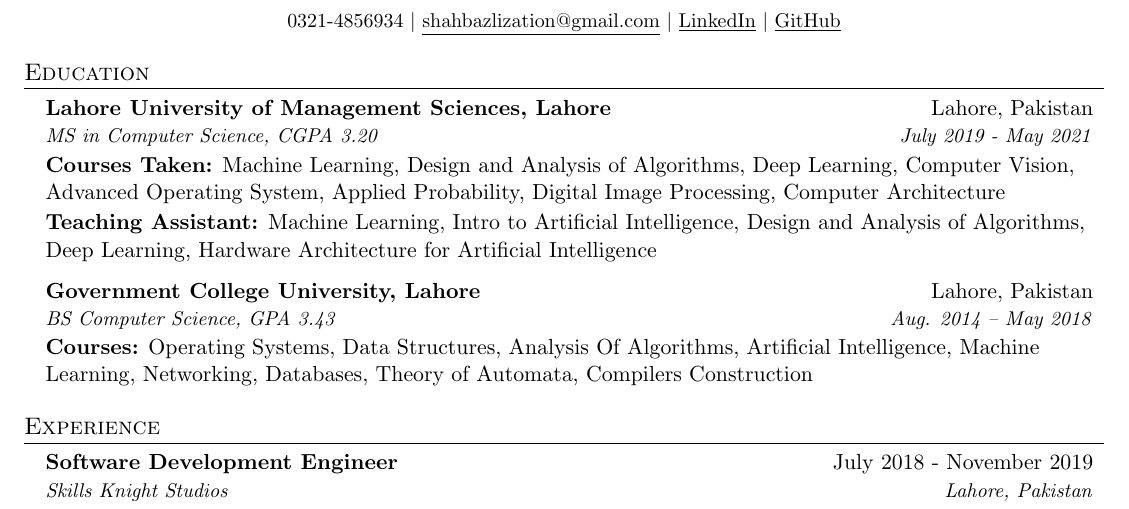
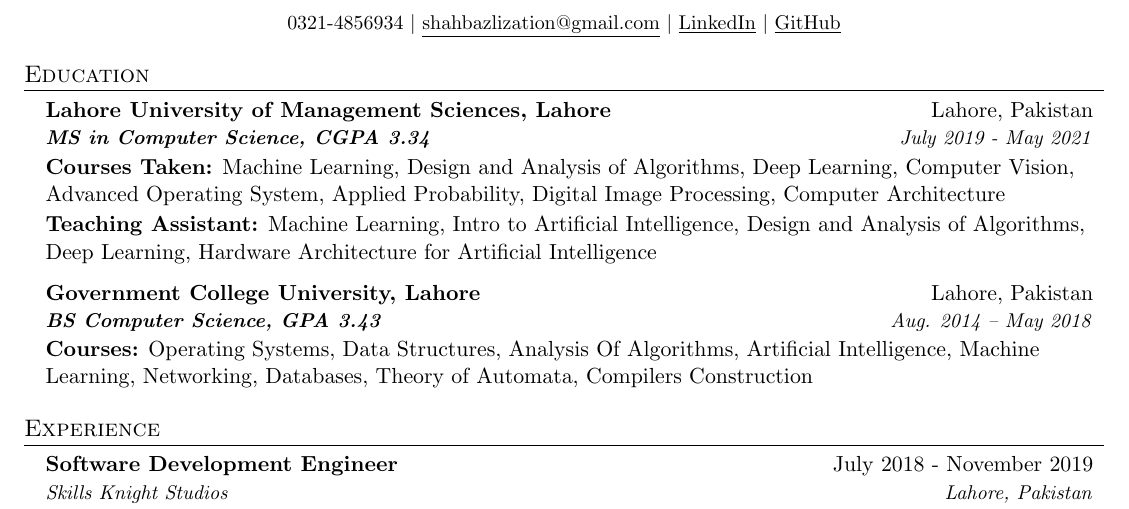
Before and after one commit to cricketjanoon/curriculum-vitae, a LaTeX CV (resume.tex): part of page 1 of 2, cut so that both start at the same text. Compiled offline with pdfLaTeX.

Commit message:
gpa update for fall semester 2020

```diff
--- a/resume.tex
+++ b/resume.tex
@@ -124,14 +124,14 @@
   \resumeSubHeadingListStart
     \resumeSubheading
       {Lahore University of Management Sciences, Lahore}{Lahore, Pakistan}
-      {MS in Computer Science, CGPA 3.20}{July 2019 - May 2021}
+      {\textbf{MS in Computer Science, CGPA 3.34}}{July 2019 - May 2021}
       \item \textbf{Courses Taken:} Machine Learning, Design and Analysis of Algorithms, Deep Learning, Computer Vision, Advanced Operating System, Applied Probability, Digital Image Processing, Computer Architecture
       \vspace{-0.25cm}
       \item \textbf{Teaching Assistant:} Machine Learning, Intro to Artificial Intelligence, Design and Analysis of Algorithms, Deep Learning, Hardware Architecture for Artificial Intelligence
 
     \resumeSubheading
       {Government College University, Lahore}{Lahore, Pakistan}
-      {BS Computer Science, GPA 3.43}{Aug. 2014 -- May 2018}
+      {\textbf{BS Computer Science, GPA 3.43}}{Aug. 2014 -- May 2018}
       \item \textbf{Courses:} Operating Systems, Data Structures, Analysis Of Algorithms, Artificial Intelligence, Machine Learning, Networking, Databases, Theory of Automata, Compilers Construction
   \resumeSubHeadingListEnd
 
```
Also changed, not shown: resume.pdf.
